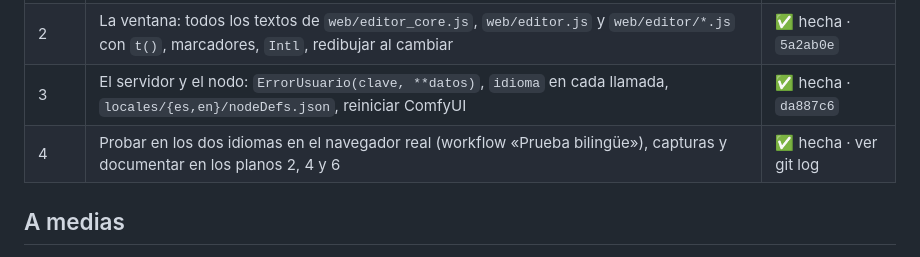
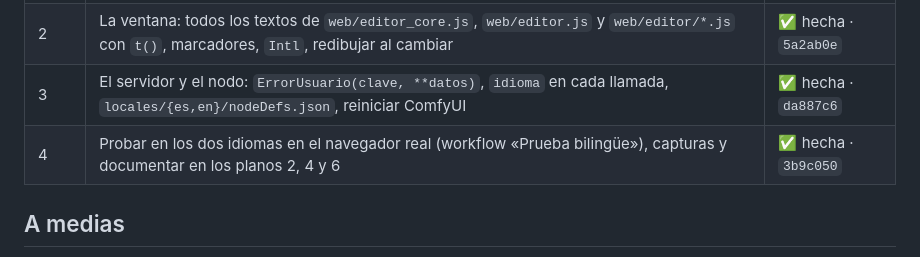
Before and after one commit to xentome/EDITS-WITH-AI, a Markdown page: planos/fases/2 Bilingue.md, the part around the change. GitHub-like rendering.

Commit message:
Planos: hash de la fase 4 del bilingüe
Co-Authored-By: Claude Opus 5.5 <noreply@anthropic.com>

```diff
--- a/planos/fases/2 Bilingue.md
+++ b/planos/fases/2 Bilingue.md
@@ -11,7 +11,7 @@ Actualizado: 25 oct 2026 · Este archivo dice por dónde va el trabajo, para ret
 | 1 | Base: las dos trampas, `web/i18n/{es,en}.json`, `t()` en JS y en Python, ajuste de idioma y botón «ES \| EN», comprobaciones nuevas en `pruebas.py` | ✅ hecha · `fc2b5ec` |
 | 2 | La ventana: todos los textos de `web/editor_core.js`, `web/editor.js` y `web/editor/*.js` con `t()`, marcadores, `Intl`, redibujar al cambiar | ✅ hecha · `5a2ab0e` |
 | 3 | El servidor y el nodo: `ErrorUsuario(clave, **datos)`, `idioma` en cada llamada, `locales/{es,en}/nodeDefs.json`, reiniciar ComfyUI | ✅ hecha · `da887c6` |
-| 4 | Probar en los dos idiomas en el navegador real (workflow «Prueba bilingüe»), capturas y documentar en los planos 2, 4 y 6 | ✅ hecha · ver git log |
+| 4 | Probar en los dos idiomas en el navegador real (workflow «Prueba bilingüe»), capturas y documentar en los planos 2, 4 y 6 | ✅ hecha · `3b9c050` |
 
 ## A medias
 
```
